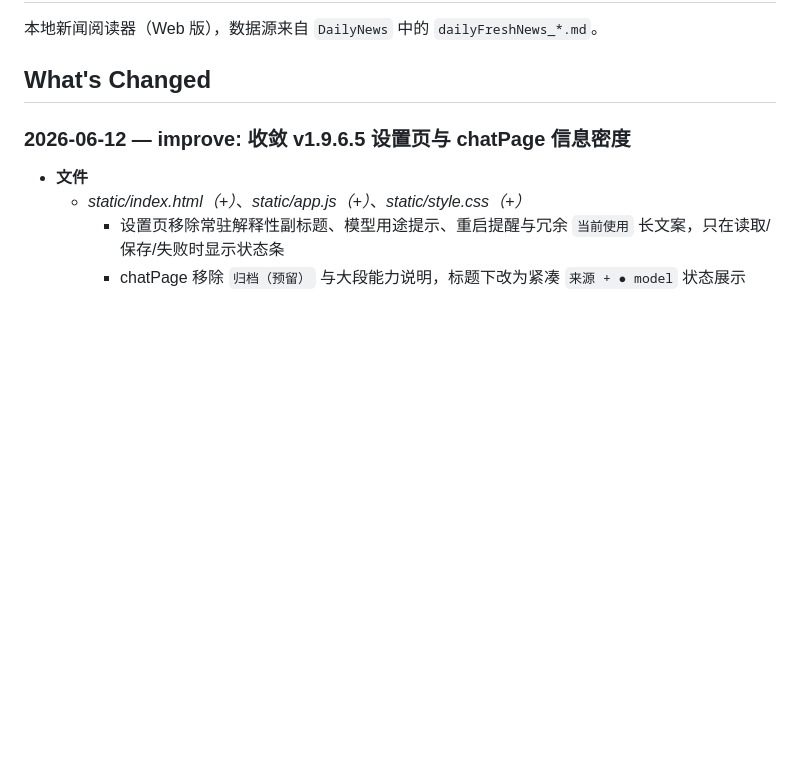
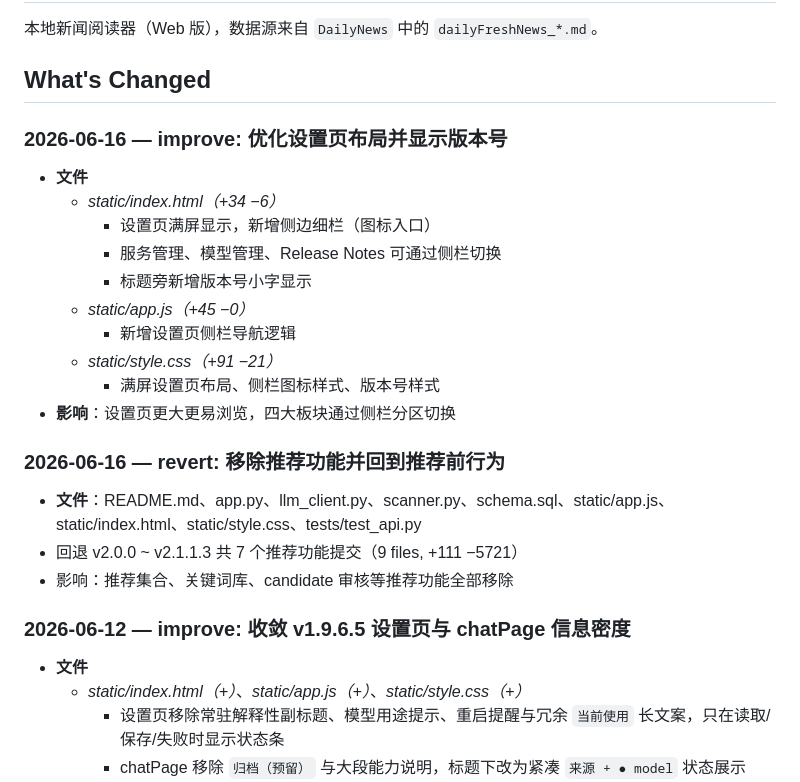
Before and after one commit to xusz12/news-reader, a Markdown page: README.md, the part around the change. GitHub-like rendering; blank space fills up the shorter version.

Commit message:
docs: 补充 v1.9.6.8 与推荐回退 What's Changed
Co-Authored-By: Claude Opus 4.7 <noreply@anthropic.com>

```diff
--- a/README.md
+++ b/README.md
@@ -3,6 +3,23 @@
 本地新闻阅读器（Web 版），数据源来自 `DailyNews` 中的 `dailyFreshNews_*.md`。
 
 ## What's Changed
+
+### 2026-06-16 — improve: 优化设置页布局并显示版本号
+- **文件**
+  - *static/index.html（+34 −6）*
+    - 设置页满屏显示，新增侧边细栏（图标入口）
+    - 服务管理、模型管理、Release Notes 可通过侧栏切换
+    - 标题旁新增版本号小字显示
+  - *static/app.js（+45 −0）*
+    - 新增设置页侧栏导航逻辑
+  - *static/style.css（+91 −21）*
+    - 满屏设置页布局、侧栏图标样式、版本号样式
+- **影响**：设置页更大更易浏览，四大板块通过侧栏分区切换
+
+### 2026-06-16 — revert: 移除推荐功能并回到推荐前行为
+- **文件**：README.md、app.py、llm_client.py、scanner.py、schema.sql、static/app.js、static/index.html、static/style.css、tests/test_api.py
+- 回退 v2.0.0 ~ v2.1.1.3 共 7 个推荐功能提交（9 files, +111 −5721）
+- 影响：推荐集合、关键词库、candidate 审核等推荐功能全部移除
 
 ### 2026-06-12 — improve: 收敛 v1.9.6.5 设置页与 chatPage 信息密度
 - **文件**
```
